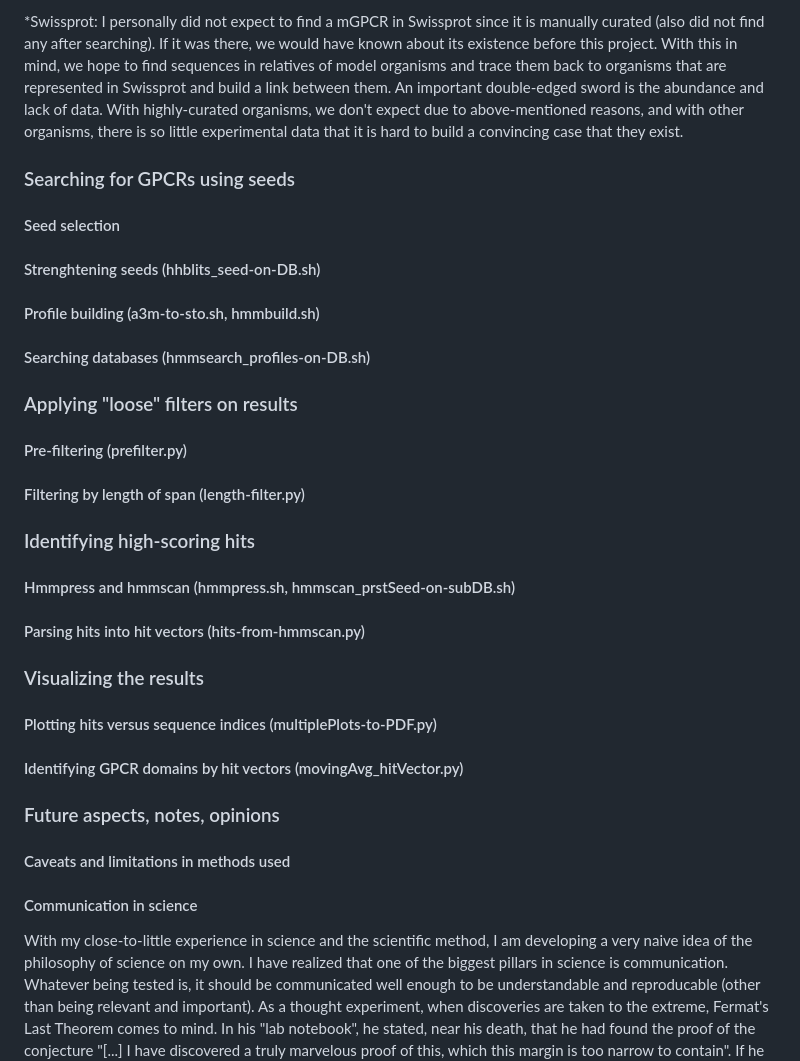
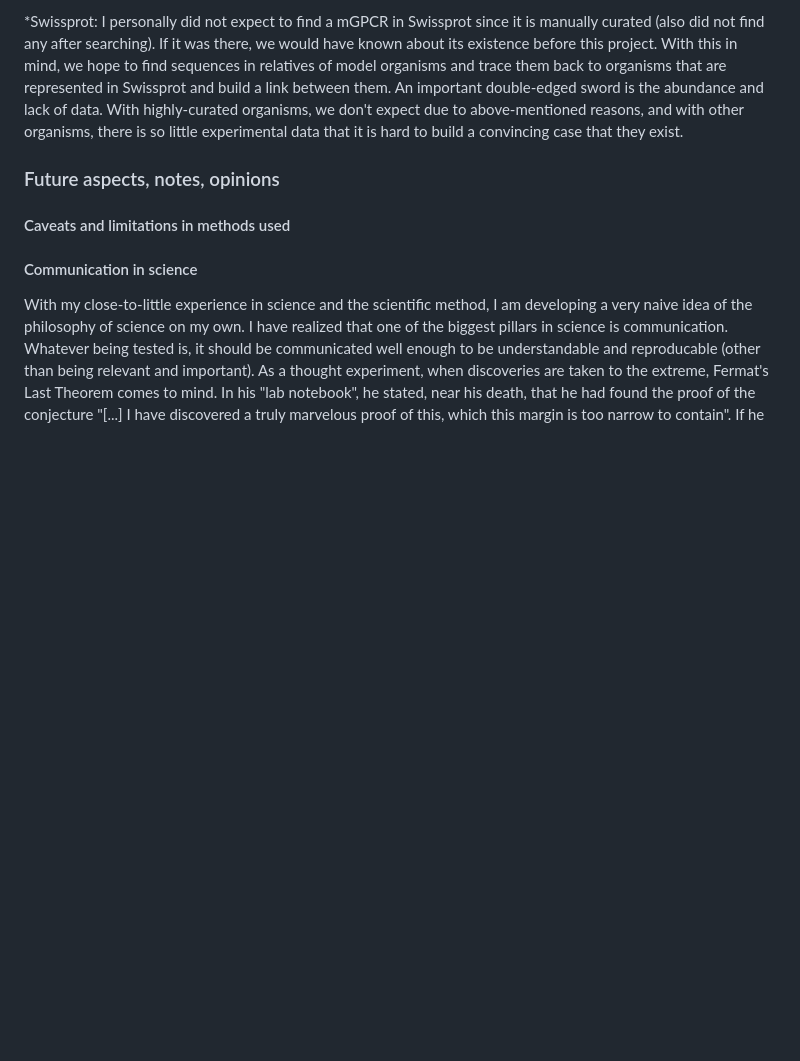
Before and after one commit to kilicaliisildayancan/multi-GPCR, a Markdown page: README.md, the part around the change. Rendered like a GitHub page; blank space fills up the shorter version.

```diff
--- a/README.md
+++ b/README.md
@@ -33,36 +33,6 @@ Overall, My aim is to find a cluster of mGPCR proteins that are taxonomically co
 \*Swissprot: I personally did not expect to find a mGPCR in Swissprot since it is manually curated (also did not find any after searching). If it was there, we would have known about its existence before this project. With this in mind, we hope to find sequences in relatives of model organisms and trace them back to organisms that are represented in Swissprot and build a link between them. An important double-edged sword is the abundance and lack of data. With highly-curated organisms, we don't expect due to above-mentioned reasons, and with other organisms, there is so little experimental data that it is hard to build a convincing case that they exist.
 
 
-### Searching for GPCRs using seeds
-
-#### Seed selection
-
-#### Strenghtening seeds (hhblits_seed-on-DB.sh)
-
-#### Profile building (a3m-to-sto.sh, hmmbuild.sh)
-
-#### Searching databases (hmmsearch_profiles-on-DB.sh)
-
-### Applying "loose" filters on results
-
-#### Pre-filtering (prefilter.py)
-
-#### Filtering by length of span (length-filter.py)
-
-### Identifying high-scoring hits
-
-#### Hmmpress and hmmscan (hmmpress.sh, hmmscan_prstSeed-on-subDB.sh)
-
-#### Parsing hits into hit vectors (hits-from-hmmscan.py)
-
-
-### Visualizing the results
-
-#### Plotting hits versus sequence indices (multiplePlots-to-PDF.py)
-
-#### Identifying GPCR domains by hit vectors (movingAvg_hitVector.py)
-
-
 ### Future aspects, notes, opinions
 
 #### Caveats and limitations in methods used
```
